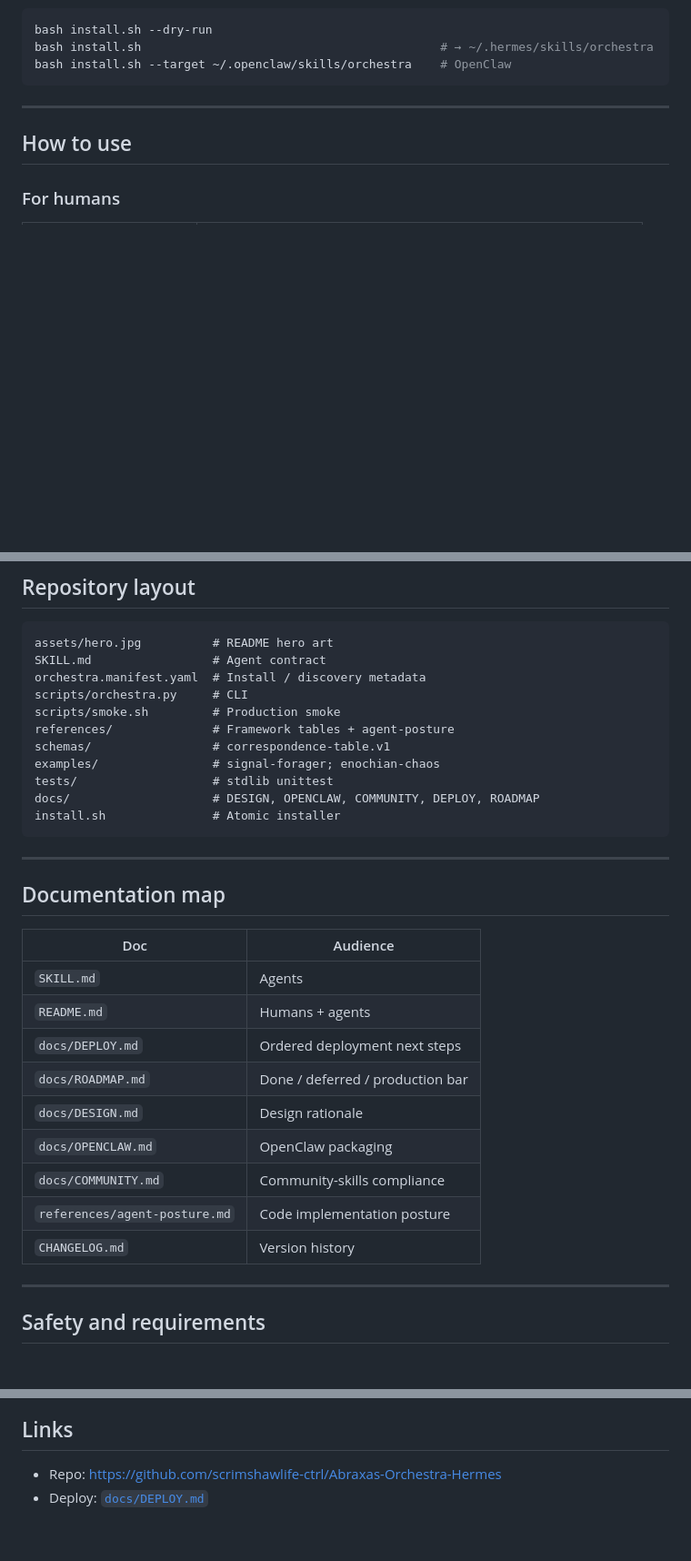
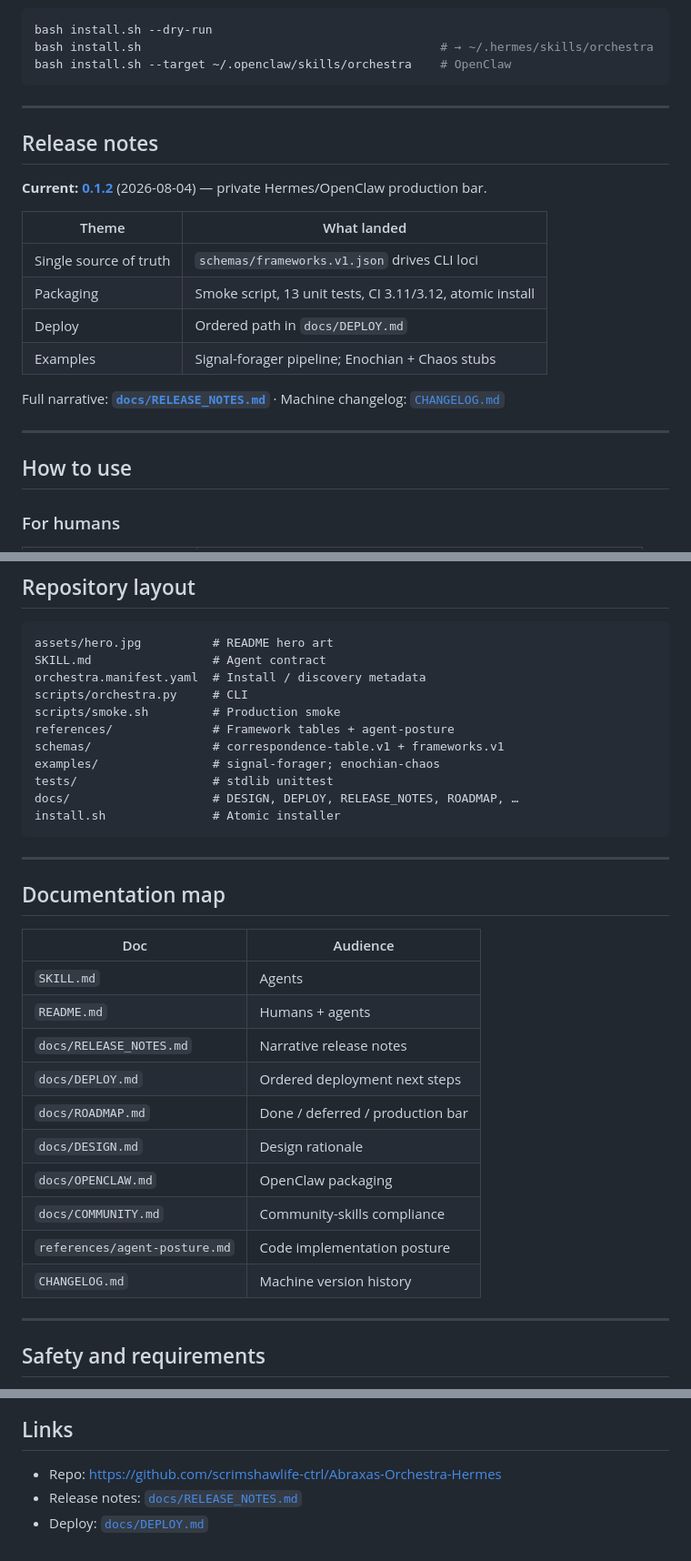
Before and after one commit to scrimshawlife-ctrl/Abraxas-Orchestra, a Markdown page: README.md, 3 parts joined by grey strips. Shown at 91% size. Rendered like a GitHub page; blank space fills up the shorter version.

Commit message:
docs: README release notes section + doc map links

````diff
--- a/README.md
+++ b/README.md
@@ -37,6 +37,21 @@ bash install.sh --dry-run
 bash install.sh                                          # → ~/.hermes/skills/orchestra
 bash install.sh --target ~/.openclaw/skills/orchestra    # OpenClaw
 ```
+
+---
+
+## Release notes
+
+**Current: [0.1.2](docs/RELEASE_NOTES.md#012--2026-08-04)** (2026-08-04) — private Hermes/OpenClaw production bar.
+
+| Theme | What landed |
+|-------|-------------|
+| Single source of truth | `schemas/frameworks.v1.json` drives CLI loci |
+| Packaging | Smoke script, 13 unit tests, CI 3.11/3.12, atomic install |
+| Deploy | Ordered path in `docs/DEPLOY.md` |
+| Examples | Signal-forager pipeline; Enochian + Chaos stubs |
+
+Full narrative: **[`docs/RELEASE_NOTES.md`](docs/RELEASE_NOTES.md)** · Machine changelog: [`CHANGELOG.md`](CHANGELOG.md)
 
 ---
 
@@ -96,10 +111,10 @@ orchestra.manifest.yaml  # Install / discovery metadata
 scripts/orchestra.py     # CLI
 scripts/smoke.sh         # Production smoke
 references/              # Framework tables + agent-posture
-schemas/                 # correspondence-table.v1
+schemas/                 # correspondence-table.v1 + frameworks.v1
 examples/                # signal-forager; enochian-chaos
 tests/                   # stdlib unittest
-docs/                    # DESIGN, OPENCLAW, COMMUNITY, DEPLOY, ROADMAP
+docs/                    # DESIGN, DEPLOY, RELEASE_NOTES, ROADMAP, …
 install.sh               # Atomic installer
 ```
 
@@ -111,13 +126,14 @@ install.sh               # Atomic installer
 |-----|----------|
 | `SKILL.md` | Agents |
 | `README.md` | Humans + agents |
+| `docs/RELEASE_NOTES.md` | Narrative release notes |
 | `docs/DEPLOY.md` | Ordered deployment next steps |
 | `docs/ROADMAP.md` | Done / deferred / production bar |
 | `docs/DESIGN.md` | Design rationale |
 | `docs/OPENCLAW.md` | OpenClaw packaging |
 | `docs/COMMUNITY.md` | Community-skills compliance |
 | `references/agent-posture.md` | Code implementation posture |
-| `CHANGELOG.md` | Version history |
+| `CHANGELOG.md` | Machine version history |
 
 ---
 
@@ -134,4 +150,5 @@ install.sh               # Atomic installer
 ## Links
 
 - Repo: https://github.com/scrimshawlife-ctrl/Abraxas-Orchestra-Hermes
+- Release notes: [`docs/RELEASE_NOTES.md`](docs/RELEASE_NOTES.md)
 - Deploy: [`docs/DEPLOY.md`](docs/DEPLOY.md)
````
